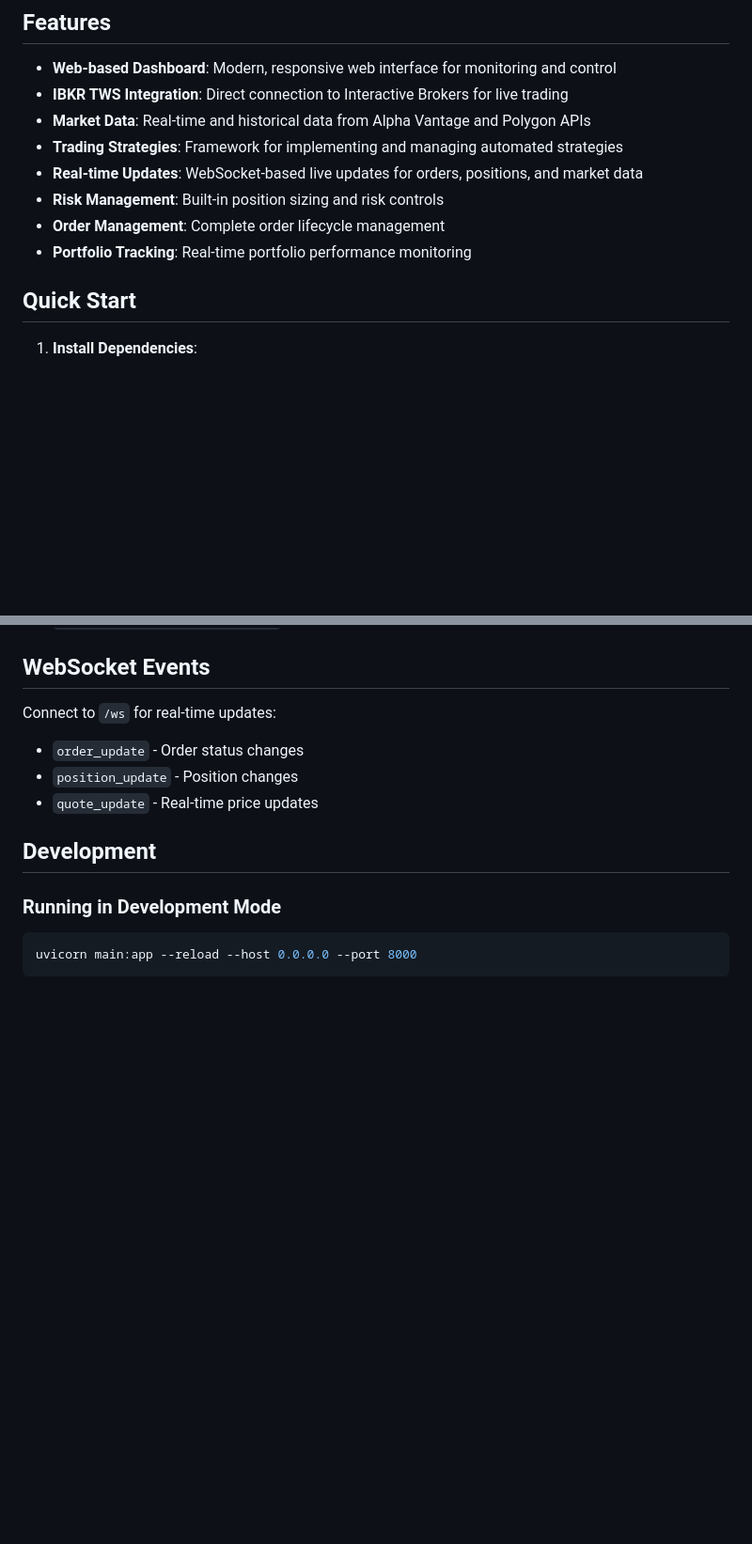
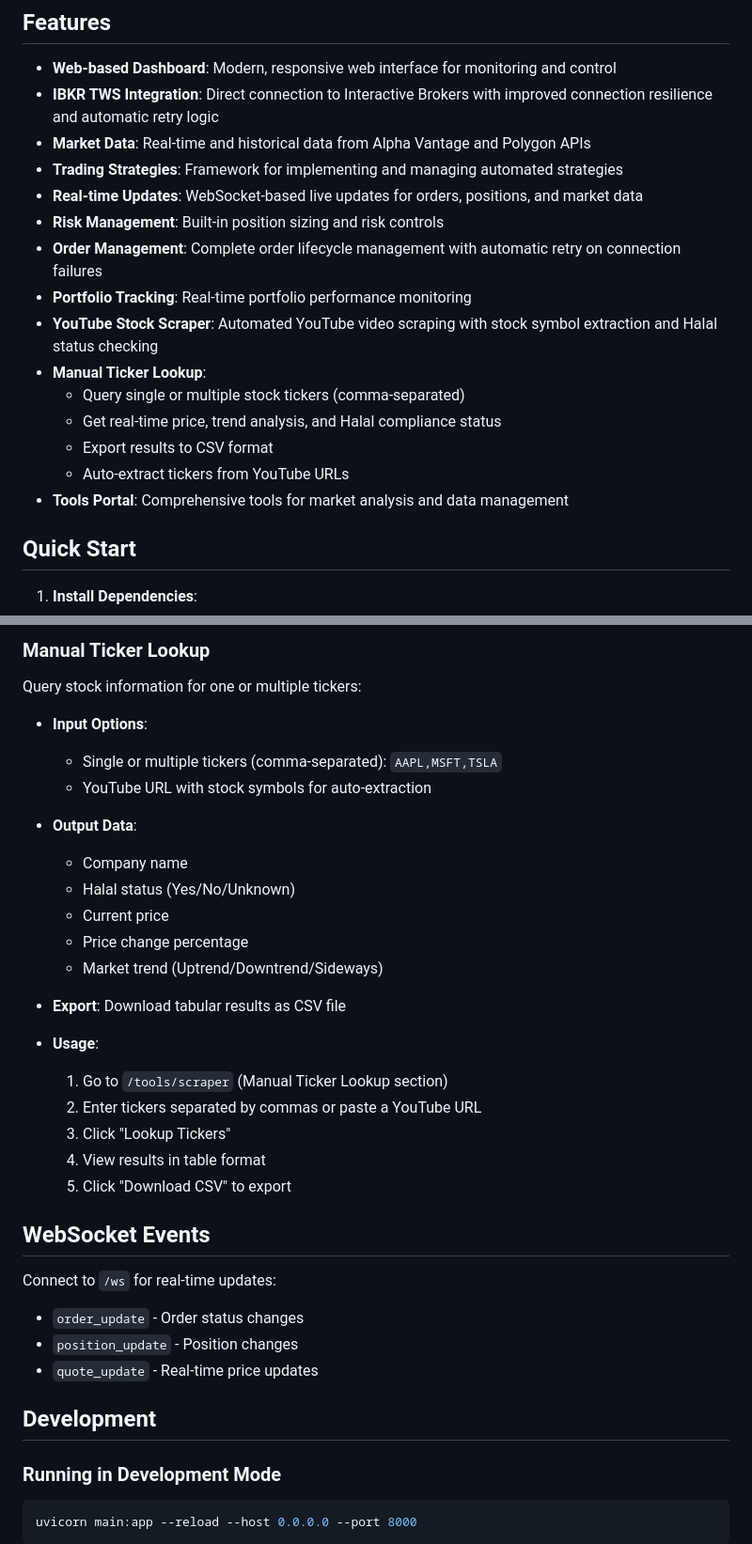
Before and after one commit to choksafs81/algo_trading_python_Hannan, a Markdown page: README.md, 2 parts joined by grey strips. Shown at 94% size. Drawn GitHub-style; blank space fills up the shorter version.

```diff
--- a/README.md
+++ b/README.md
@@ -5,13 +5,20 @@ A comprehensive algorithmic trading system built with Python, FastAPI, and IBKR
 ## Features
 
 - **Web-based Dashboard**: Modern, responsive web interface for monitoring and control
-- **IBKR TWS Integration**: Direct connection to Interactive Brokers for live trading
+- **IBKR TWS Integration**: Direct connection to Interactive Brokers with improved connection resilience and automatic retry logic
 - **Market Data**: Real-time and historical data from Alpha Vantage and Polygon APIs
 - **Trading Strategies**: Framework for implementing and managing automated strategies
 - **Real-time Updates**: WebSocket-based live updates for orders, positions, and market data
 - **Risk Management**: Built-in position sizing and risk controls
-- **Order Management**: Complete order lifecycle management
+- **Order Management**: Complete order lifecycle management with automatic retry on connection failures
 - **Portfolio Tracking**: Real-time portfolio performance monitoring
+- **YouTube Stock Scraper**: Automated YouTube video scraping with stock symbol extraction and Halal status checking
+- **Manual Ticker Lookup**:
+  - Query single or multiple stock tickers (comma-separated)
+  - Get real-time price, trend analysis, and Halal compliance status
+  - Export results to CSV format
+  - Auto-extract tickers from YouTube URLs
+- **Tools Portal**: Comprehensive tools for market analysis and data management
 
 ## Quick Start
 
@@ -88,3 +133,24 @@ algo_trading_python_Hannan/
+### Manual Ticker Lookup
+Query stock information for one or multiple tickers:
+- **Input Options**:
+  - Single or multiple tickers (comma-separated): `AAPL,MSFT,TSLA`
+  - YouTube URL with stock symbols for auto-extraction
+
+- **Output Data**:
+  - Company name
+  - Halal status (Yes/No/Unknown)
+  - Current price
+  - Price change percentage
+  - Market trend (Uptrend/Downtrend/Sideways)
+
+- **Export**: Download tabular results as CSV file
+
+- **Usage**:
+  1. Go to `/tools/scraper` (Manual Ticker Lookup section)
+  2. Enter tickers separated by commas or paste a YouTube URL
+  3. Click "Lookup Tickers"
+  4. View results in table format
+  5. Click "Download CSV" to export
 
 ## WebSocket Events
 
```
Also changed, not shown: other parts of README.md (+78 -0 lines).
